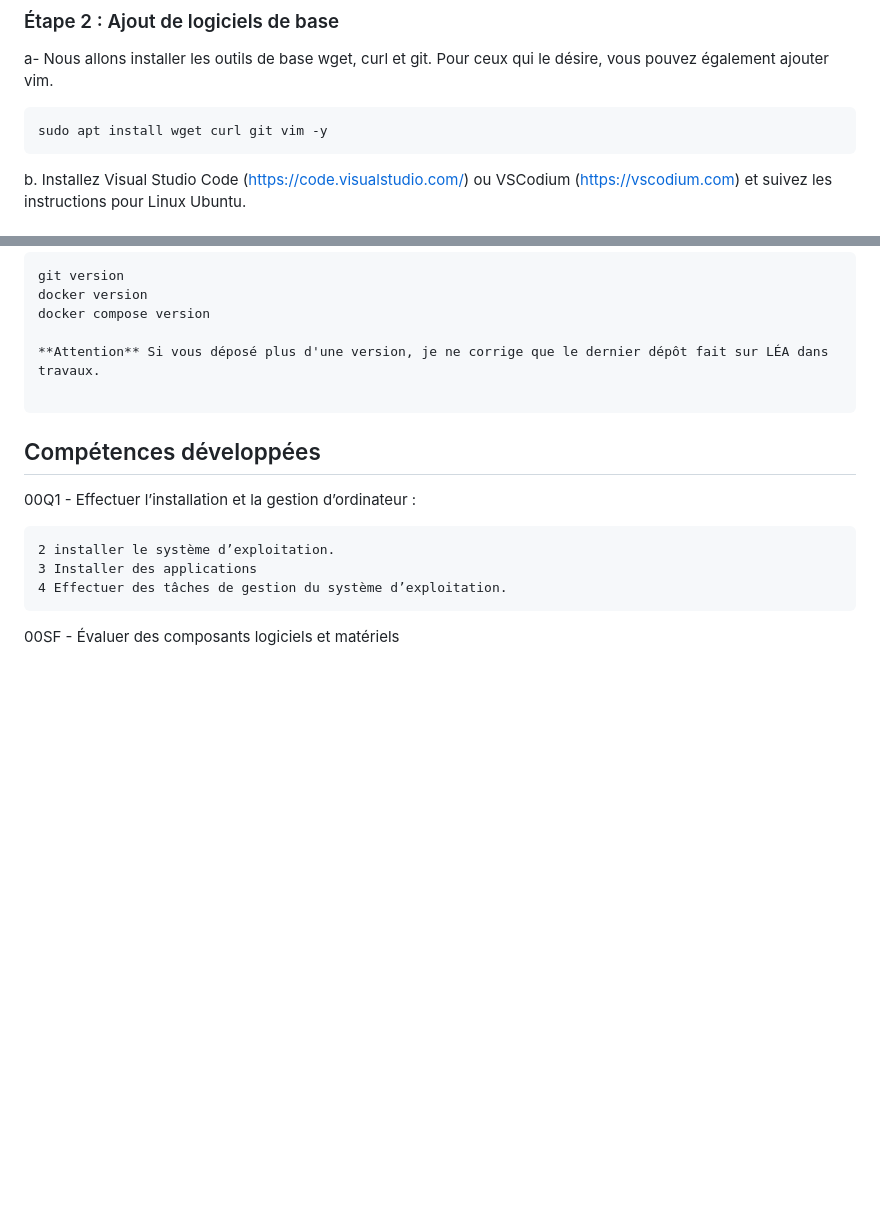
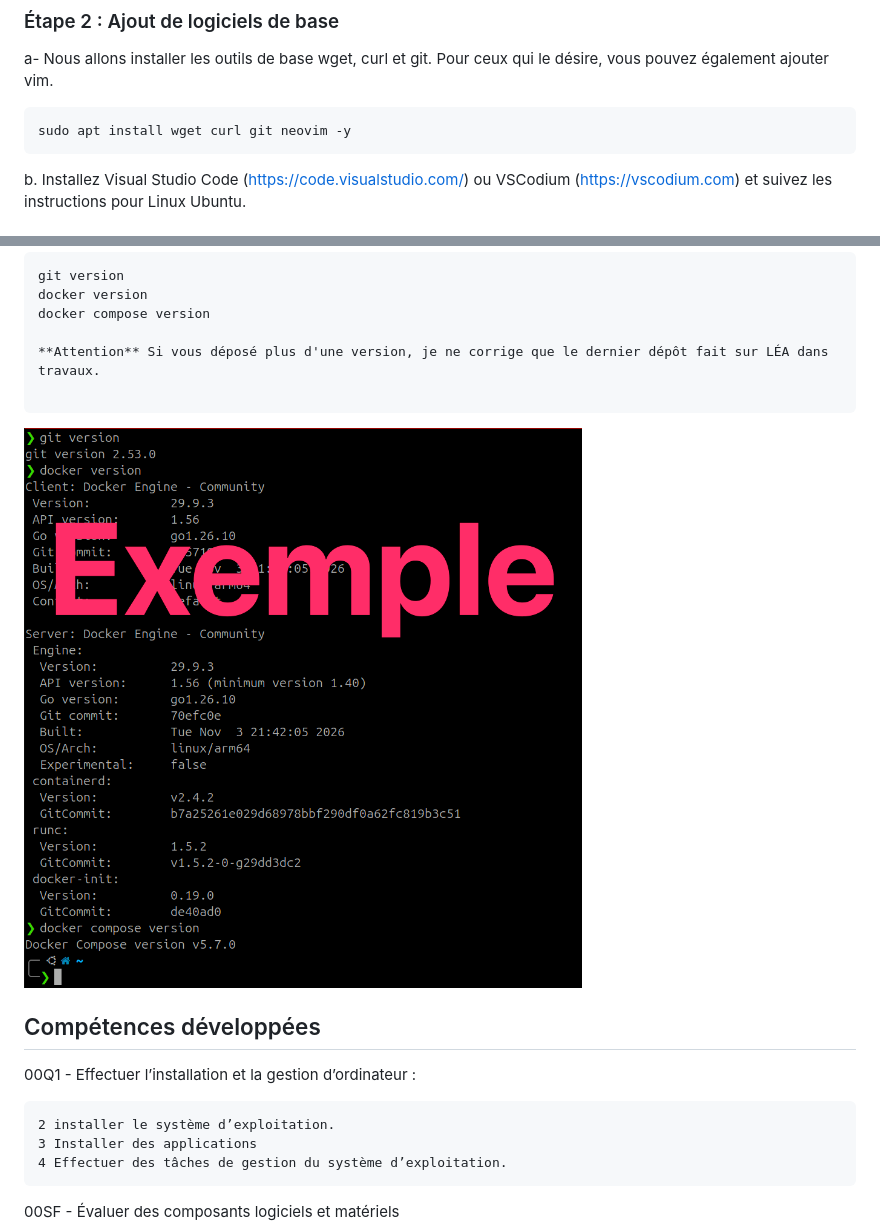
Before and after one commit to claude-roy/420-W45-SF_4377_H2027, a Markdown page: Exercices/Exercice01_InstallationClient.md, 2 parts joined by grey strips. Drawn GitHub-style; pictures changed too: images/exer1Remise.png (added); blank space fills up the shorter version.

Commit message:
Mise à jour.

````diff
--- a/Exercices/Exercice01_InstallationClient.md
+++ b/Exercices/Exercice01_InstallationClient.md
@@ -201,7 +201,7 @@ Dans cette partie, vous allez ajouter les logiciels wget, curl, git, Visual Stud
 a- Nous allons installer les outils de base wget, curl et git. Pour ceux qui le désire, vous pouvez également ajouter vim.
 
 ```bash
-sudo apt install wget curl git vim -y
+sudo apt install wget curl git neovim -y
 ```
 
 b. Installez Visual Studio Code (https://code.visualstudio.com/) ou VSCodium (https://vscodium.com) et suivez les instructions pour Linux Ubuntu.
@@ -314,6 +314,9 @@ docker compose version
 **Attention** Si vous déposé plus d'une version, je ne corrige que le dernier dépôt fait sur LÉA dans travaux.
 
 ```
+
+![Exemple de remise.](../images/exer1Remise.png)
+
 ## Compétences développées
 
 
````
